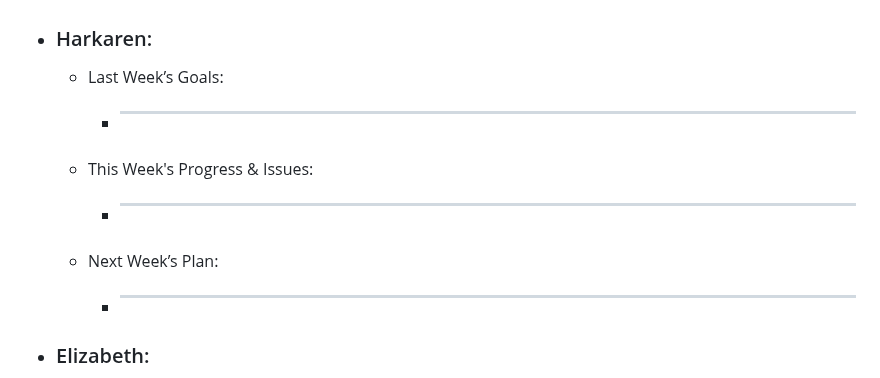
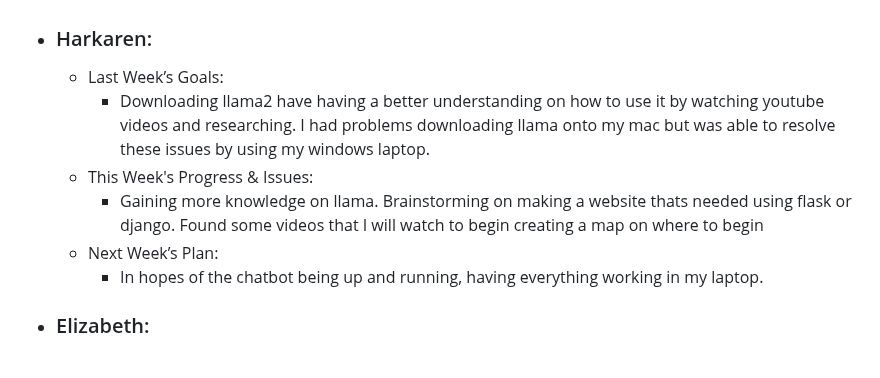
Before and after one commit to Gabi-Gindoff/PITA-repository, a Markdown page: Weekly-Reports/Week2-Sep27.md, the part around the change. Drawn GitHub-style.

```diff
--- a/Weekly-Reports/Week2-Sep27.md
+++ b/Weekly-Reports/Week2-Sep27.md
@@ -33,11 +33,11 @@
 
   - ### Harkaren:
       - Last Week’s Goals:
-          -  ________________________________________________________________
+          -  Downloading llama2 have having a better understanding on how to use it by watching youtube videos and researching. I had problems downloading llama onto my mac but was able to resolve these issues by using my windows laptop.
       - This Week's Progress & Issues:
-          -  ________________________________________________________________
+          -  Gaining more knowledge on llama. Brainstorming on making a website thats needed using flask or django. Found some videos that I will watch to begin creating a map on where to begin
       - Next Week’s Plan:
-          -  ________________________________________________________________
+          - In hopes of the chatbot being up and running, having everything working in my laptop.
 
   - ### Elizabeth:
       - Last Week’s Goals:
```
